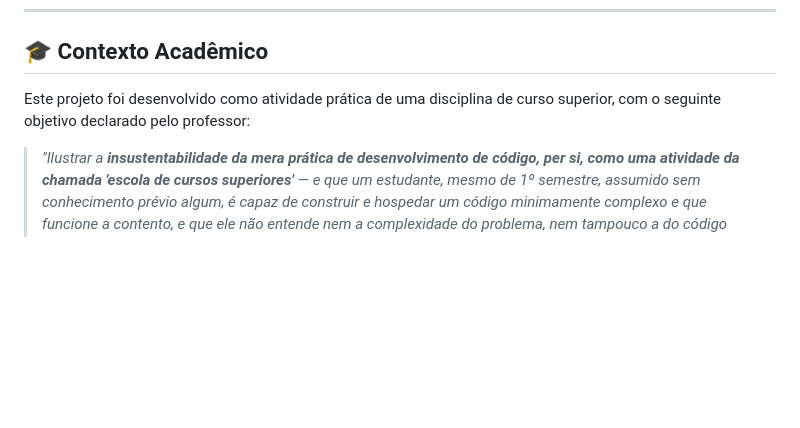
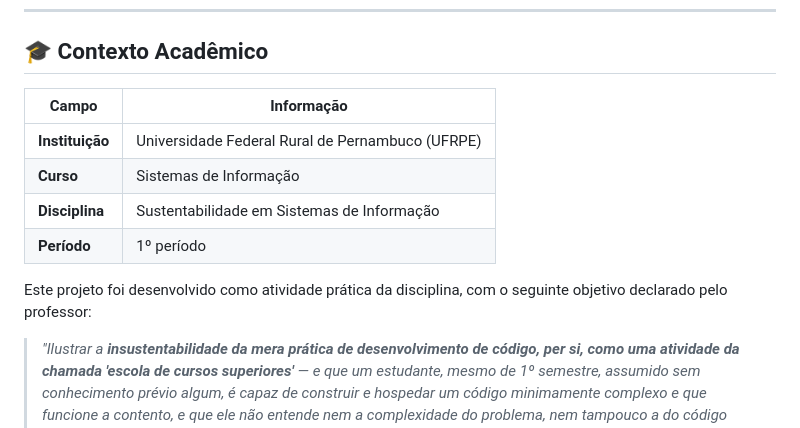
Before and after one commit to pollyanasousa/simulador-epidemico, a Markdown page: README.md, the part around the change. GitHub-like rendering; blank space fills up the shorter version.

Commit message:
docs: adiciona informações da disciplina e UFRPE no README

```diff
--- a/README.md
+++ b/README.md
@@ -6,7 +6,14 @@ Simulador interativo de dinâmica epidêmica baseado no modelo **SEIR estendido
 
 ## 🎓 Contexto Acadêmico
 
-Este projeto foi desenvolvido como atividade prática de uma disciplina de curso superior, com o seguinte objetivo declarado pelo professor:
+| Campo | Informação |
+|---|---|
+| **Instituição** | Universidade Federal Rural de Pernambuco (UFRPE) |
+| **Curso** | Sistemas de Informação |
+| **Disciplina** | Sustentabilidade em Sistemas de Informação |
+| **Período** | 1º período |
+
+Este projeto foi desenvolvido como atividade prática da disciplina, com o seguinte objetivo declarado pelo professor:
 
 > *"Ilustrar a **insustentabilidade da mera prática de desenvolvimento de código, per si, como uma atividade da chamada 'escola de cursos superiores'** — e que um estudante, mesmo de 1º semestre, assumido sem conhecimento prévio algum, é capaz de construir e hospedar um código minimamente complexo e que funcione a contento, e que ele não entende nem a complexidade do problema, nem tampouco a do código escrito."*
 
```
